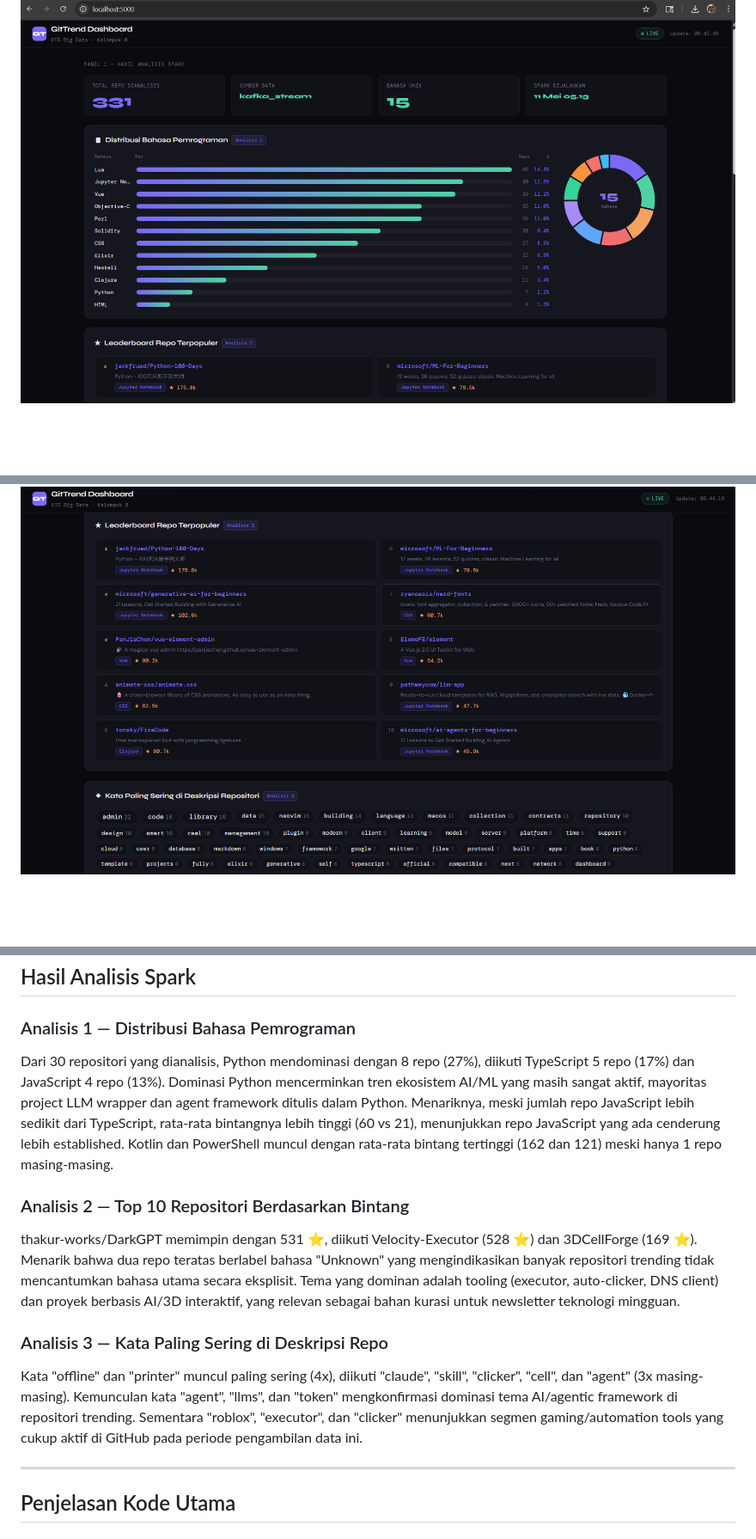
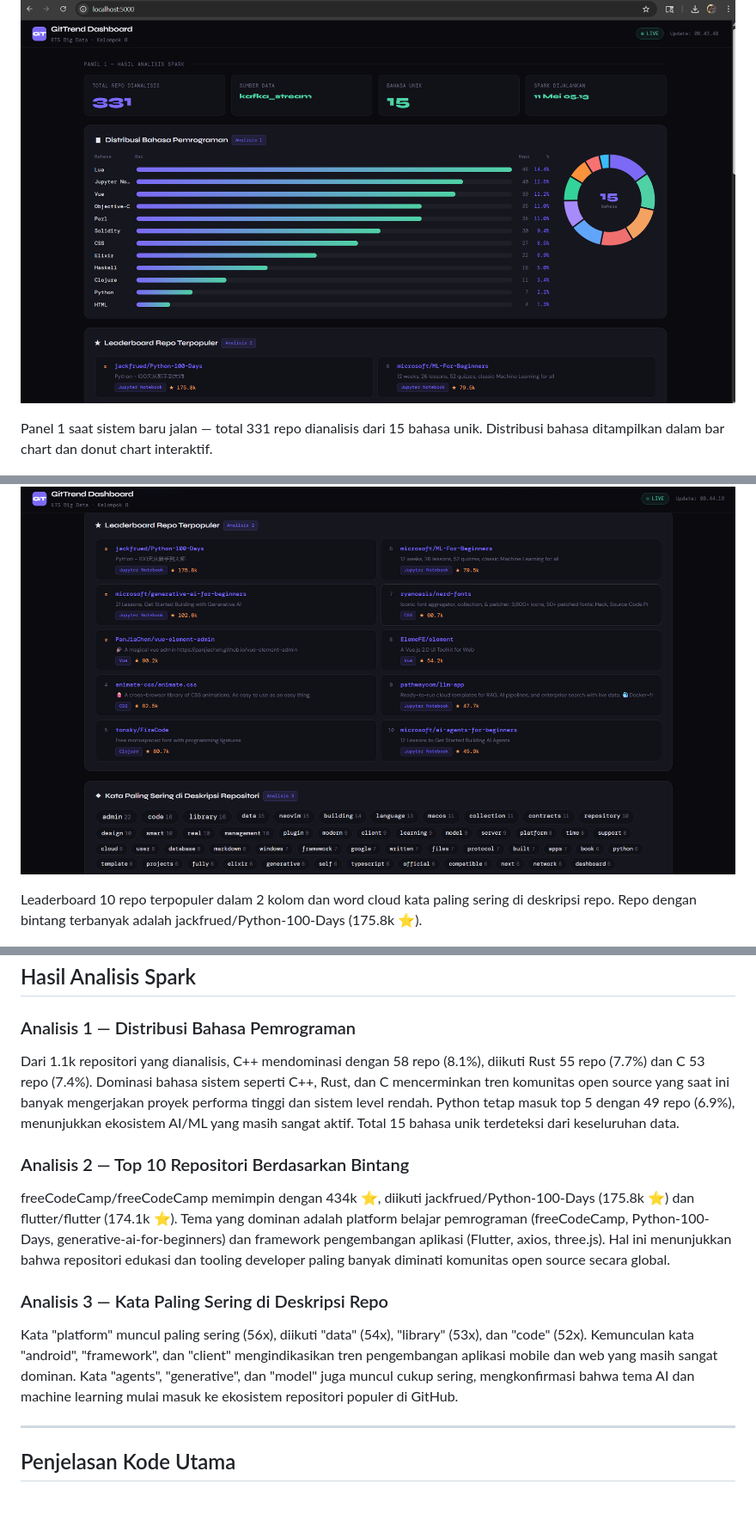
Before and after one commit to revaerica/kelompok-8-ets-bigdata, a Markdown page: README.md, 3 parts joined by grey strips. Shown at 86% size. Drawn GitHub-style; blank space fills up the shorter version.

```diff
--- a/README.md
+++ b/README.md
@@ -239,6 +239,10 @@ Semua 3 file data terdeteksi (`live_api.json`, `live_rss.json`, `spark_results.j
 
 ![Dashboard](documentation/9.png)
 
+Panel 1 saat sistem baru jalan — total 331 repo dianalisis dari 15 bahasa unik. Distribusi bahasa ditampilkan dalam bar chart dan donut chart interaktif.
+
 ![Dashboard](documentation/10.png)
 
+Leaderboard 10 repo terpopuler dalam 2 kolom dan word cloud kata paling sering di deskripsi repo. Repo dengan bintang terbanyak adalah jackfrued/Python-100-Days (175.8k ⭐).
+
 ![Dashboard](documentation/11.png)
@@ -248,13 +266,13 @@ Semua 3 file data terdeteksi (`live_api.json`, `live_rss.json`, `spark_results.j
 ## Hasil Analisis Spark
 
 ### Analisis 1 — Distribusi Bahasa Pemrograman
-Dari 30 repositori yang dianalisis, Python mendominasi dengan 8 repo (27%), diikuti TypeScript 5 repo (17%) dan JavaScript 4 repo (13%). Dominasi Python mencerminkan tren ekosistem AI/ML yang masih sangat aktif, mayoritas project LLM wrapper dan agent framework ditulis dalam Python. Menariknya, meski jumlah repo JavaScript lebih sedikit dari TypeScript, rata-rata bintangnya lebih tinggi (60 vs 21), menunjukkan repo JavaScript yang ada cenderung lebih established. Kotlin dan PowerShell muncul dengan rata-rata bintang tertinggi (162 dan 121) meski hanya 1 repo masing-masing.
+Dari 1.1k repositori yang dianalisis, C++ mendominasi dengan 58 repo (8.1%), diikuti Rust 55 repo (7.7%) dan C 53 repo (7.4%). Dominasi bahasa sistem seperti C++, Rust, dan C mencerminkan tren komunitas open source yang saat ini banyak mengerjakan proyek performa tinggi dan sistem level rendah. Python tetap masuk top 5 dengan 49 repo (6.9%), menunjukkan ekosistem AI/ML yang masih sangat aktif. Total 15 bahasa unik terdeteksi dari keseluruhan data.
 
 ### Analisis 2 — Top 10 Repositori Berdasarkan Bintang
-thakur-works/DarkGPT memimpin dengan 531 ⭐, diikuti Velocity-Executor (528 ⭐) dan 3DCellForge (169 ⭐). Menarik bahwa dua repo teratas berlabel bahasa "Unknown" yang mengindikasikan banyak repositori trending tidak mencantumkan bahasa utama secara eksplisit. Tema yang dominan adalah tooling (executor, auto-clicker, DNS client) dan proyek berbasis AI/3D interaktif, yang relevan sebagai bahan kurasi untuk newsletter teknologi mingguan.
+freeCodeCamp/freeCodeCamp memimpin dengan 434k ⭐, diikuti jackfrued/Python-100-Days (175.8k ⭐) dan flutter/flutter (174.1k ⭐). Tema yang dominan adalah platform belajar pemrograman (freeCodeCamp, Python-100-Days, generative-ai-for-beginners) dan framework pengembangan aplikasi (Flutter, axios, three.js). Hal ini menunjukkan bahwa repositori edukasi dan tooling developer paling banyak diminati komunitas open source secara global.
 
 ### Analisis 3 — Kata Paling Sering di Deskripsi Repo
-Kata "offline" dan "printer" muncul paling sering (4x), diikuti "claude", "skill", "clicker", "cell", dan "agent" (3x masing-masing). Kemunculan kata "agent", "llms", dan "token" mengkonfirmasi dominasi tema AI/agentic framework di repositori trending. Sementara "roblox", "executor", dan "clicker" menunjukkan segmen gaming/automation tools yang cukup aktif di GitHub pada periode pengambilan data ini.
+Kata "platform" muncul paling sering (56x), diikuti "data" (54x), "library" (53x), dan "code" (52x). Kemunculan kata "android", "framework", dan "client" mengindikasikan tren pengembangan aplikasi mobile dan web yang masih sangat dominan. Kata "agents", "generative", dan "model" juga muncul cukup sering, mengkonfirmasi bahwa tema AI dan machine learning mulai masuk ke ekosistem repositori populer di GitHub.
 
 ---
 
```
Also changed, not shown: other parts of README.md (+14 -0 lines).
